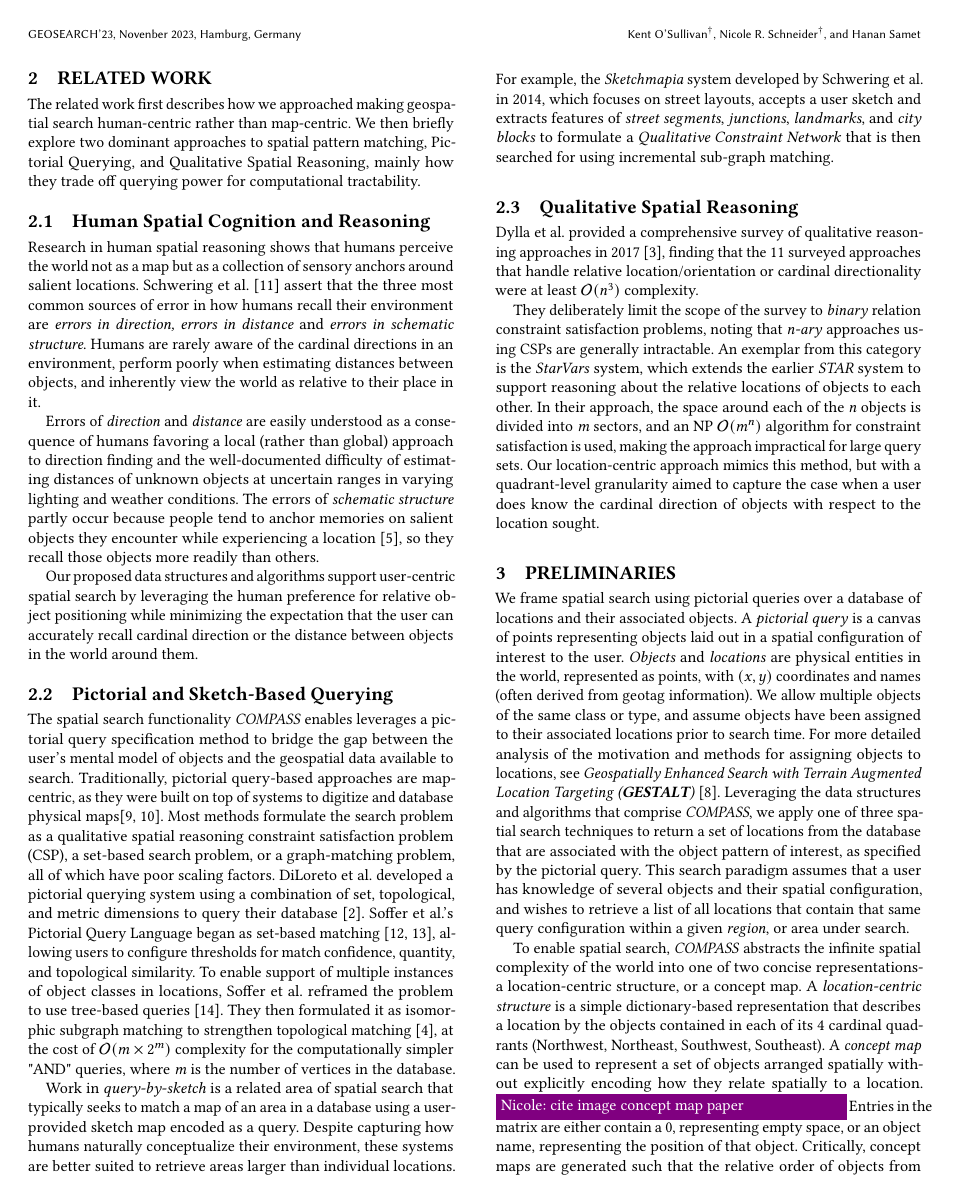
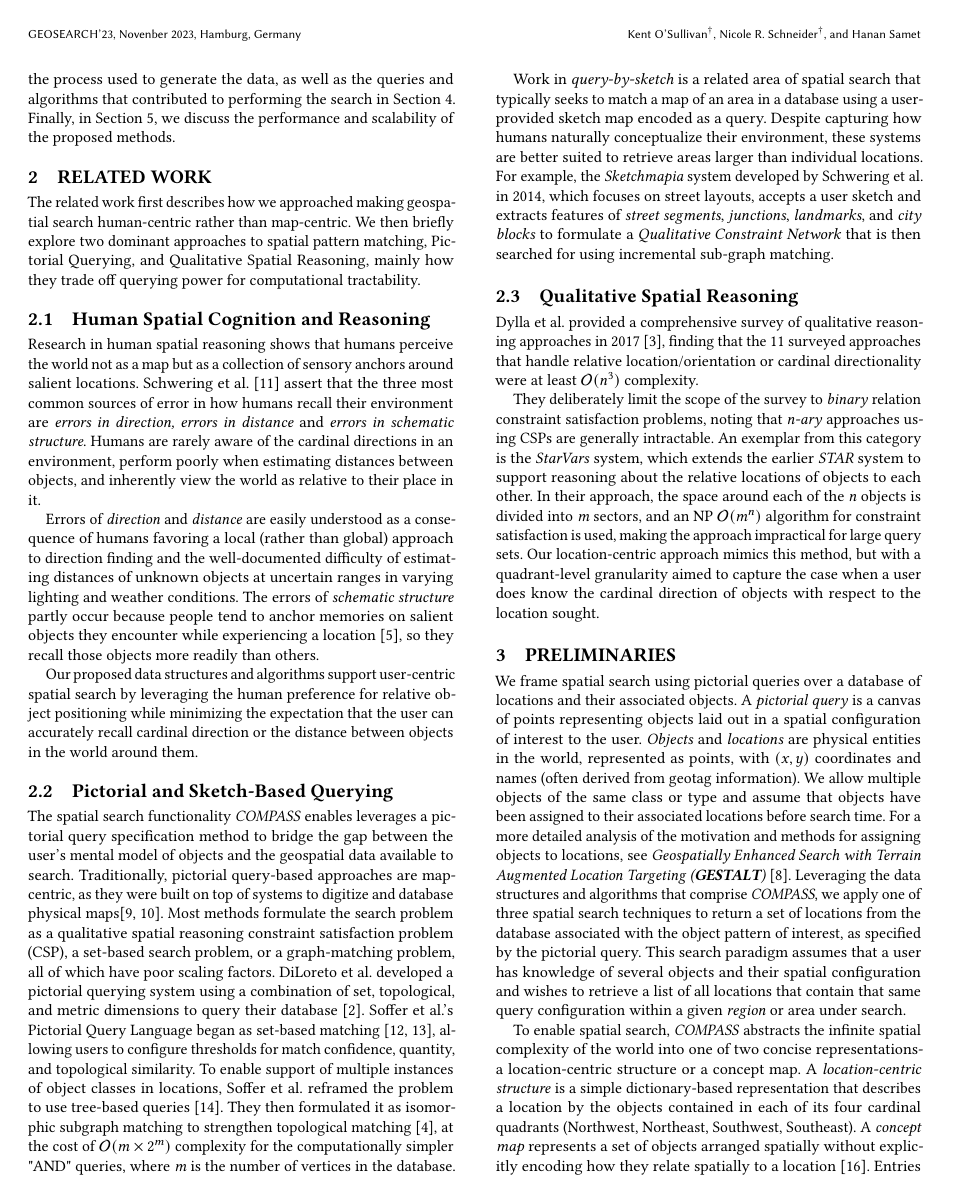
Before and after one commit to osullik/COMPASS_GEOSEARCH, a LaTeX paper (compass.tex, which reads sections/00_Abstract.tex, sections/30_Preliminaries.tex): page 2 of 8. Compiled offline with pdfLaTeX.

Commit message:
submission version

```diff
--- a/sections/00_Abstract.tex
+++ b/sections/00_Abstract.tex
@@ -15,2 +15 @@ The more natural spatial search alternative is pictorial querying, where a sketc
 Most approaches to pictorial query searching are intractable for any realistic number of query and database terms.
-We present \emph{COMPASS}, a collection of data structures and algorithms that address the scalability issues that previously rendered pictorial-based searching infeasible.
--- a/sections/30_Preliminaries.tex
+++ b/sections/30_Preliminaries.tex
@@ -5,34 +5,18 @@
 We frame spatial search using pictorial queries over a database of locations and their associated objects.
 A \textit{pictorial query} is a canvas of points representing objects laid out in a spatial configuration of interest to the user.
 \textit{Objects} and \textit{locations} are physical entities in the world, represented as points, with $(x,y)$ coordinates and names (often derived from geotag information).
-We allow multiple objects of the same class or type, and assume objects have been assigned to their associated locations prior to search time.
-For more detailed analysis of the motivation and methods for assigning objects to locations, see \textit{Geospatially Enhanced Search with Terrain Augmented Location Targeting (\textbf{GESTALT})}~\cite{Osul2023}.
-Leveraging the data structures and algorithms that comprise \emph{COMPASS}, we apply one of three spatial search techniques to return a set of locations from the database that are associated with the object pattern of interest, as specified by the pictorial query.
-This search paradigm assumes that a user has knowledge of several objects and their spatial configuration, and wishes to retrieve a list of all locations that contain that same query configuration within a given \textit{region}, or area under search.
+We allow multiple objects of the same class or type and assume that objects have been assigned to their associated locations before search time.
+For a more detailed analysis of the motivation and methods for assigning objects to locations, see \textit{Geospatially Enhanced Search with Terrain Augmented Location Targeting (\textbf{GESTALT})}~\cite{Osul2023}.
+Leveraging the data structures and algorithms that comprise \emph{COMPASS}, we apply one of three spatial search techniques to return a set of locations from the database associated with the object pattern of interest, as specified by the pictorial query.
+This search paradigm assumes that a user has knowledge of several objects and their spatial configuration and wishes to retrieve a list of all locations that contain that same query configuration within a given \textit{region} or area under search.
 }
 
-%suite of data structures and algorithms address the scalability for complex spatial pattern matching through representation, abstraction and pruning.
-%In this section we introduce the terminology and intuition for our approaches, and briefly examine the enabling data structures.
-%We describe the algorithms in detail in section \ref{section:Methods} and provide a theoretical and empirical complexity analysis in section~\ref{section:results}.
-%
-%Our human-centric approach begins with our hierarchcal representation of space, which reflects how people tend to understand and remember the world.
-%Beginning from the largest elements, we divide the world into \textit{\textbf{regions}}, which could be a suburb, state or larger area depending on the use-case.
-%A region is the largest collection that we search over, and all of our algorithms assume the user has narrowed down to a region prior to searching with COMPASS.
-%Rather than being defined explicilty by area, a region is a collection of \textit{\textbf{locations}}.
-%A location can be thought of as a place of some public significance or interest.
-%Locations contain \textit{\textbf{objects}} which are the things physically located in and around a location.
-%At their core within COMPASS, objects consist of a \textit{\textbf{name}} which associates it with an object class and its \textit{\textbf{coordinates}}.
-
-%Further detail on the data collection, assignment of objects to locations, and user interface are described in our introduction of the \textit{Geospatially Enhanced Search with Terrain Augmented Location Targeting (\textbf{GESTALT})} system \cite{osullivan2023}.
-
-
-%In the event of ties, we apply the convention that the object that is more northern then western is dominant, and then we use lexicographic order.
 
 \par{
-To enable spatial search, \emph{COMPASS} abstracts the infinite spatial complexity of the world into one of two concise representations- a location-centric structure, or a concept map.
-A \textit{location-centric structure} is a simple dictionary-based representation that describes a location by the objects contained in each of its 4 cardinal quadrants (Northwest, Northeast, Southwest, Southeast).
-A \textit{concept map} can be used to represent a set of objects arranged spatially without explicitly encoding how they relate spatially to a location. \nrscomment{cite image concept map paper}
-Entries in the matrix are either contain a $0$, representing empty space, or an object name, representing the position of that object.
+To enable spatial search, \emph{COMPASS} abstracts the infinite spatial complexity of the world into one of two concise representations- a location-centric structure or a concept map.
+A \textit{location-centric structure} is a simple dictionary-based representation that describes a location by the objects contained in each of its four cardinal quadrants (Northwest, Northeast, Southwest, Southeast).
+A \textit{concept map} represents a set of objects arranged spatially without explicitly encoding how they relate spatially to a location~\cite{Xu2010}.
+Entries in the matrix either contain a $0$, representing empty space, or an object name, representing the position of that object.
 Critically, concept maps are generated such that the relative order of objects from north to south and west to east is preserved from the original Cartesian representation, making them a condensed representation that captures the relevant spatial information needed to perform pattern matching.
-Both location-centric structures and concept maps can be generated either from a pictorial query, or from a set of objects associated with a location.
+Location-centric structures and concept maps can be generated from a pictorial query or a set of objects associated with a location.
 We implement concept maps using $N \times N$ matrices (where $N$ is the number of objects).
@@ -62 +27,2 @@ Figures~\ref{figure:ConceptMap-LO} and \ref{figure:conceptMap} show the abstract
 \subsection{Object-Location relations}
+Object-location relations encode cardinal directionality between objects and locations (i.e., whether an object is North, South, East, or West of a location).
```
Also changed, not shown: sections/20_Related.tex (+0 -1 lines), sections/40_Methods.tex (+3 -4 lines), sections/00_Abstract.tex (11 more changed lines), sections/30_Preliminaries.tex (85 more changed lines).
